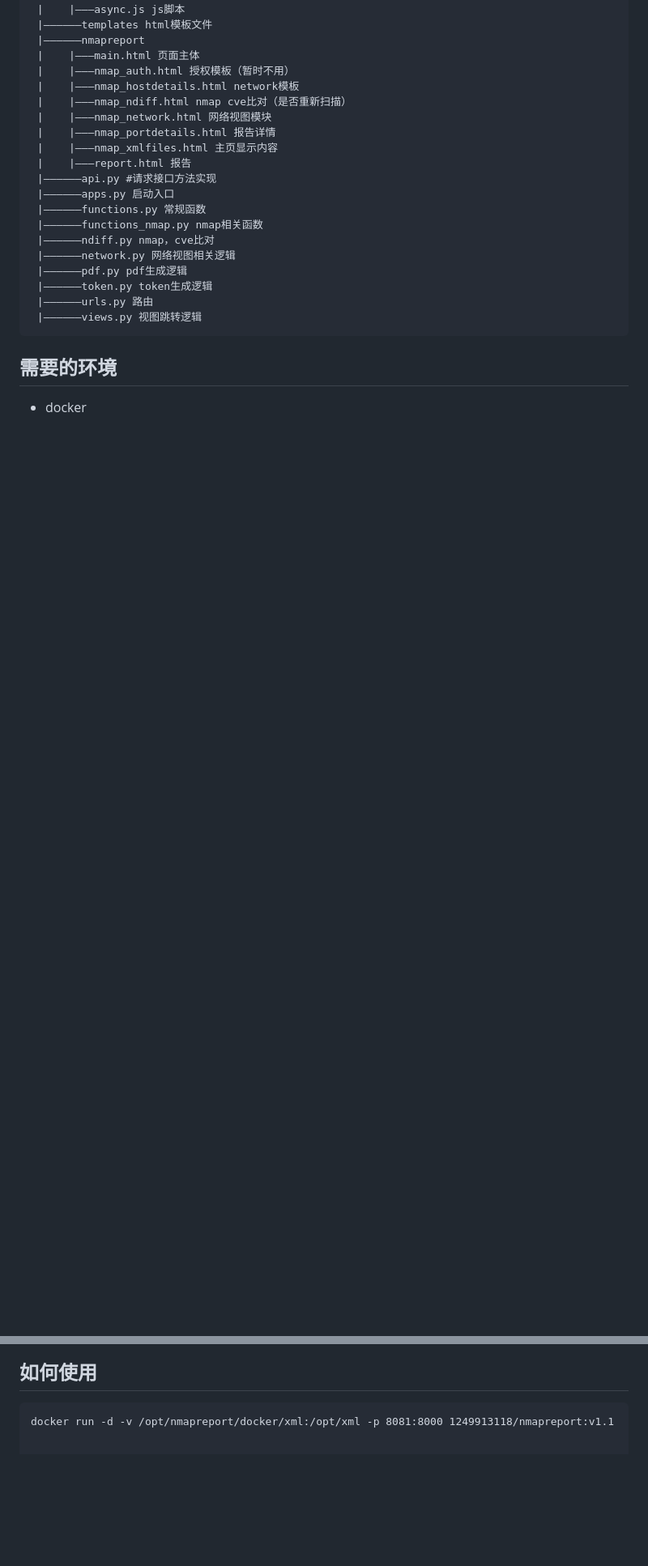
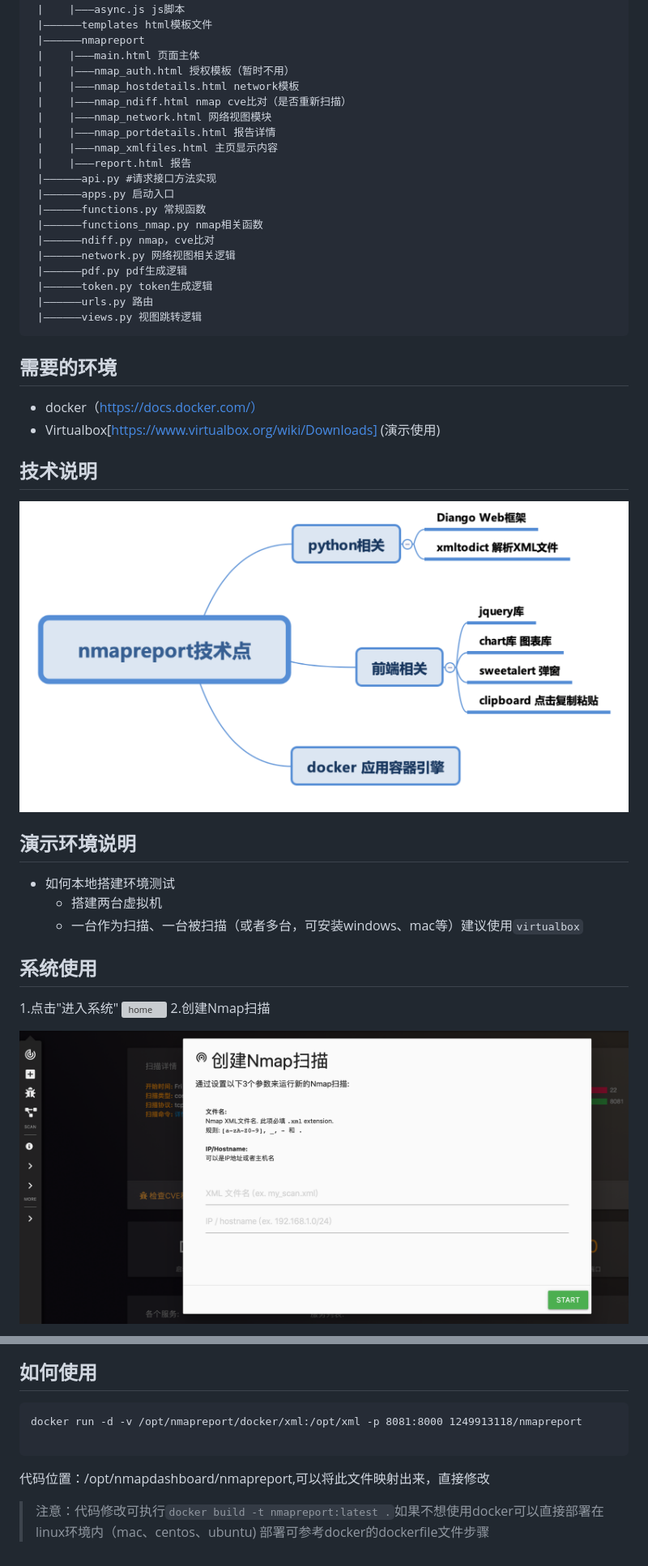
Before and after one commit to javajeans/nmapreport, a Markdown page: README.md, 2 parts joined by grey strips. Shown: that part at 81% size. Drawn GitHub-style; pictures changed too: docs/createnmap.png (added), docs/technology.png (added); blank space fills up the shorter version; grey boxes are pictures that could not be loaded.

Commit message:
1.resolve error create nmap 2.update README

````diff
--- a/README.md
+++ b/README.md
@@ -35,6 +35,20 @@ A Web Dashbord for Nmap And Cve XML Report
  ```
 
  ## 需要的环境
- - docker
- -
+ - docker（https://docs.docker.com/）
+ - Virtualbox[https://www.virtualbox.org/wiki/Downloads] (演示使用)
 
+ ## 技术说明
+ ![technology](./docs/technology.png)
+ ## 演示环境说明
+ - 如何本地搭建环境测试
+   - 搭建两台虚拟机
+   - 一台作为扫描、一台被扫描（或者多台，可安装windows、mac等）建议使用`virtualbox`
+
+## 系统使用
+1.点击"进入系统"
+![home](./docs/home.png)
+2.创建Nmap扫描
+
+![createnmap](./docs/createnmap.png)
+
@@ -41,3 +63,9 @@ A Web Dashbord for Nmap And Cve XML Report
  ## 如何使用
  ```$xslt
-docker run -d -v /opt/nmapreport/docker/xml:/opt/xml -p 8081:8000 1249913118/nmapreport:v1.1
+docker run -d -v /opt/nmapreport/docker/xml:/opt/xml -p 8081:8000 1249913118/nmapreport
+
+```
+代码位置：/opt/nmapdashboard/nmapreport,可以将此文件映射出来，直接修改
+
+> 注意：代码修改可执行`docker build -t nmapreport:latest .`如果不想使用docker可以直接部署在linux环境内（mac、centos、ubuntu)
+> 部署可参考docker的dockerfile文件步骤
````
Also changed, not shown: other parts of README.md (+8 -0 lines), docs/cvesan.png (added), 6 other files.
